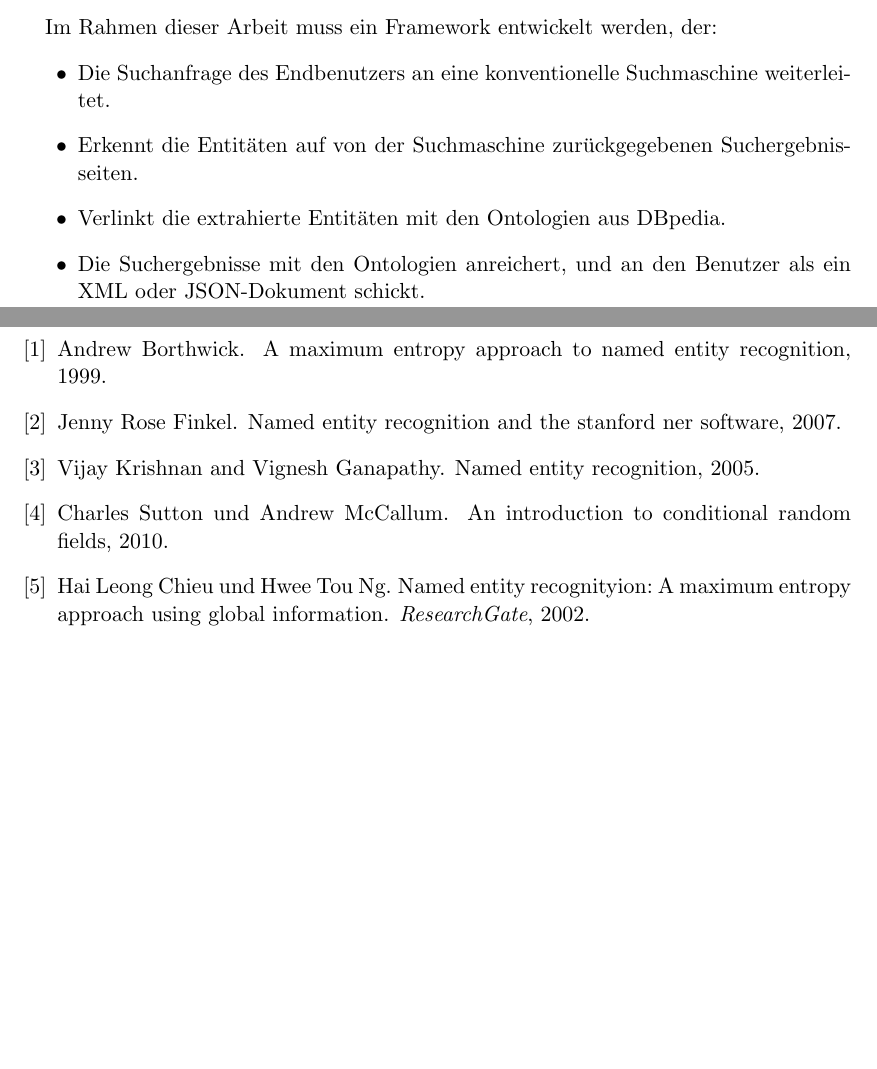
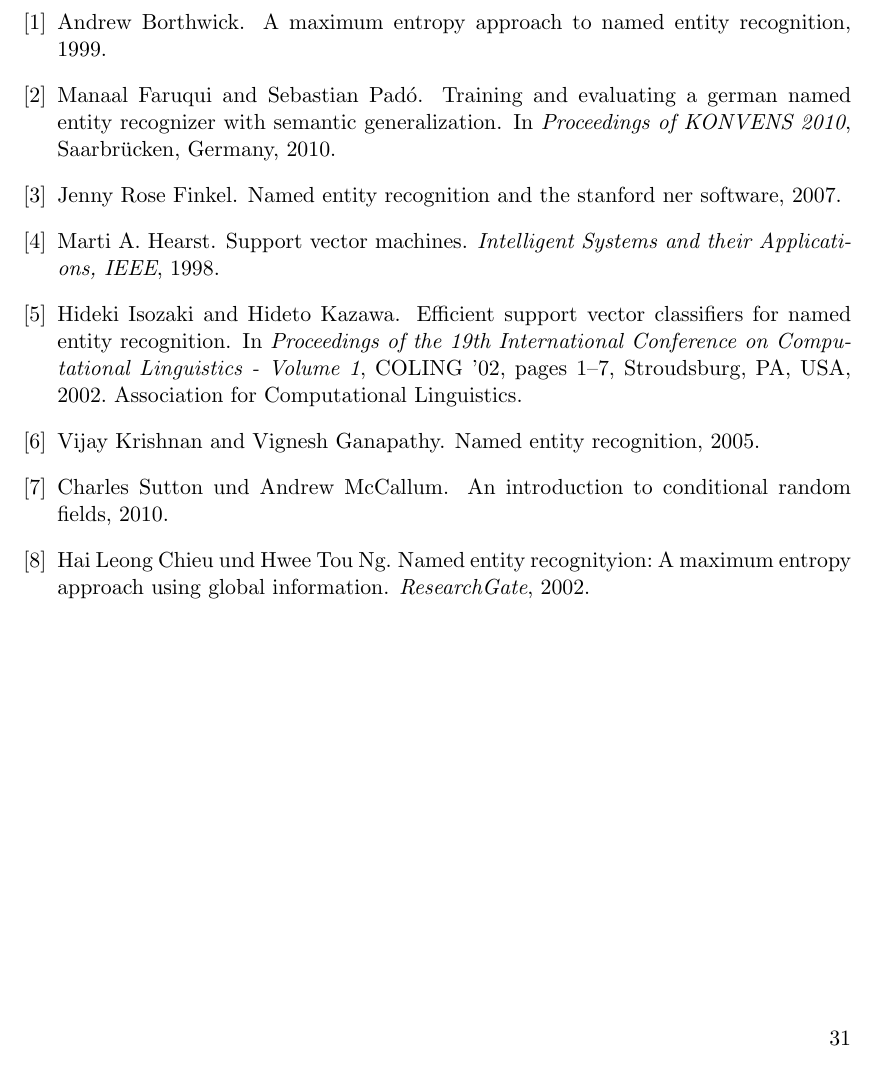
Before and after one commit to tastatur/masterarbeit, a LaTeX thesis (ausarbeitung/Abschlussarbeit/Abschlussarbeit.tex, which reads ausarbeitung/Abschlussarbeit/Abstract.tex, ausarbeitung/Abschlussarbeit/literatur.bib): two parts of pages 3 and 37 of 37 before the commit and part of page 37 of 37 after it, the two joined at a grey line, cut at the place of the change, the shorter picture padded with empty space. Compiled offline with pdfLaTeX; an older LaTeX class or package is replaced by its successor.

Commit message:
Referenzen

```diff
--- a/ausarbeitung/Abschlussarbeit/Abschlussarbeit.tex
+++ b/ausarbeitung/Abschlussarbeit/Abschlussarbeit.tex
@@ -200,6 +200,7 @@ pointlessnumbers
 %\listoftables
 %\lstlistoflistings
 \bibliographystyle{plain}
+\nocite{*}
 \bibliography{literatur}
 
 % Erklärung
--- a/ausarbeitung/Abschlussarbeit/Abstract.tex
+++ b/ausarbeitung/Abschlussarbeit/Abstract.tex
@@ -3,12 +3,3 @@ Moderne Suchmaschinen bieten zur Zeit keine Übersicht über die gefundene Ergeb
 
 \paragraph{}
 Um solche Benutzerunterstützung bei der Websuche zu ermöglichen, müssen Suchmaschinen den Inhalt von Webseiten auswerten können. Eine der solchen Auswertungen ist die Erkennung und Extraktion von sogenannten Entitäten. Entität kann etwa eine Person, ein Datum, oder eine Organisation sein. Eine Entität hat außerdem verschiedene Attributen, wie Klasse, Name, kurze Beschreibung und Verbindungen zu anderen Entitäten. Eine Anreicherung von Suchergebnissen mit den Informationen über extrahierte Entitäten wäre bei der Bearbeitung von Suchergebnissen und bei der Verfeinerung von Suchanfragen sehr hilfreich.
-
-\paragraph{}
-Im Rahmen dieser Arbeit muss ein Framework entwickelt werden, der:
-\begin{itemize}
-\item Die Suchanfrage des Endbenutzers an eine konventionelle Suchmaschine weiterleitet.
-\item Erkennt die Entitäten auf von der Suchmaschine zurückgegebenen Suchergebnisseiten.
-\item Verlinkt die extrahierte Entitäten mit den Ontologien aus DBpedia.
-\item Die Suchergebnisse mit den Ontologien anreichert, und an den Benutzer als ein XML oder JSON-Dokument schickt.
-\end{itemize}
--- a/ausarbeitung/Abschlussarbeit/literatur.bib
+++ b/ausarbeitung/Abschlussarbeit/literatur.bib
@@ -33,3 +33,21 @@
   journal = {ResearchGate},
   timestamp = {2002.10}
 }
+
+@article{Hearst:98,
+  author = {Marti A. Hearst},
+  title = {Support vector machines},
+  year = {1998},
+  journal = {Intelligent Systems and their Applications, IEEE},
+  timestamp = {1998.08}
+}
+
+@inproceedings{Isozaki:2002:ESV:1072228.1072282,
+ author = {Isozaki, Hideki and Kazawa, Hideto},
+ title = {Efficient Support Vector Classifiers for Named Entity Recognition},
+ booktitle = {Proceedings of the 19th International Conference on Computational Linguistics - Volume 1},
+ series = {COLING '02},
+ year = {2002},
+ location = {Taipei, Taiwan},
+ pages = {1--7},
+ numpages = {7},
@@ -35,0 +57,12 @@
+ publisher = {Association for Computational Linguistics},
+ address = {Stroudsburg, PA, USA}
+}
+
+@InProceedings{faruqui10:_training,
+  author =       {Manaal Faruqui and Sebastian Pad\'o},
+  title =        {Training and Evaluating a German Named Entity Recognizer
+                  with Semantic Generalization},
+  booktitle = {Proceedings of KONVENS 2010},
+  year =         2010,
+  address =      {Saarbr\"ucken, Germany}
+}
```
Also changed, not shown: ausarbeitung/Abschlussarbeit/01-Grundlagen.tex (+2 -1 lines), ausarbeitung/Abschlussarbeit/literatur.bib (3 more changed lines).
